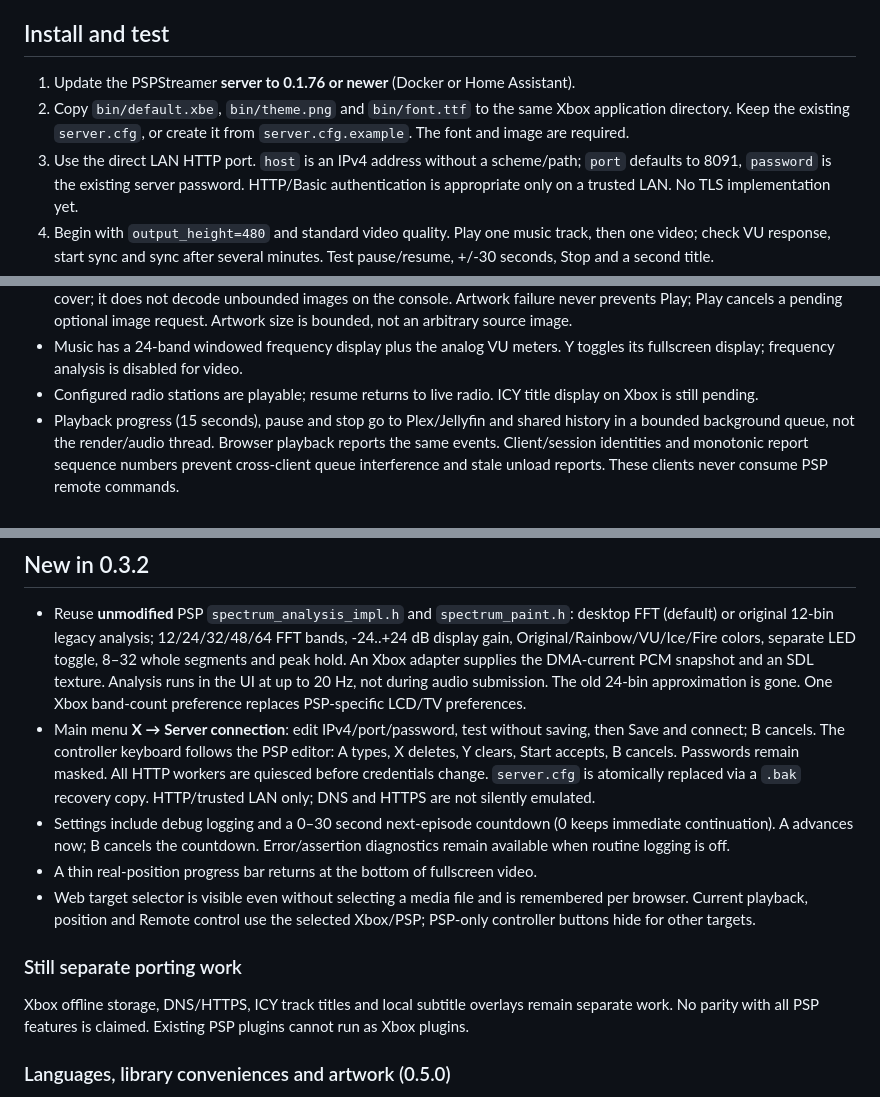
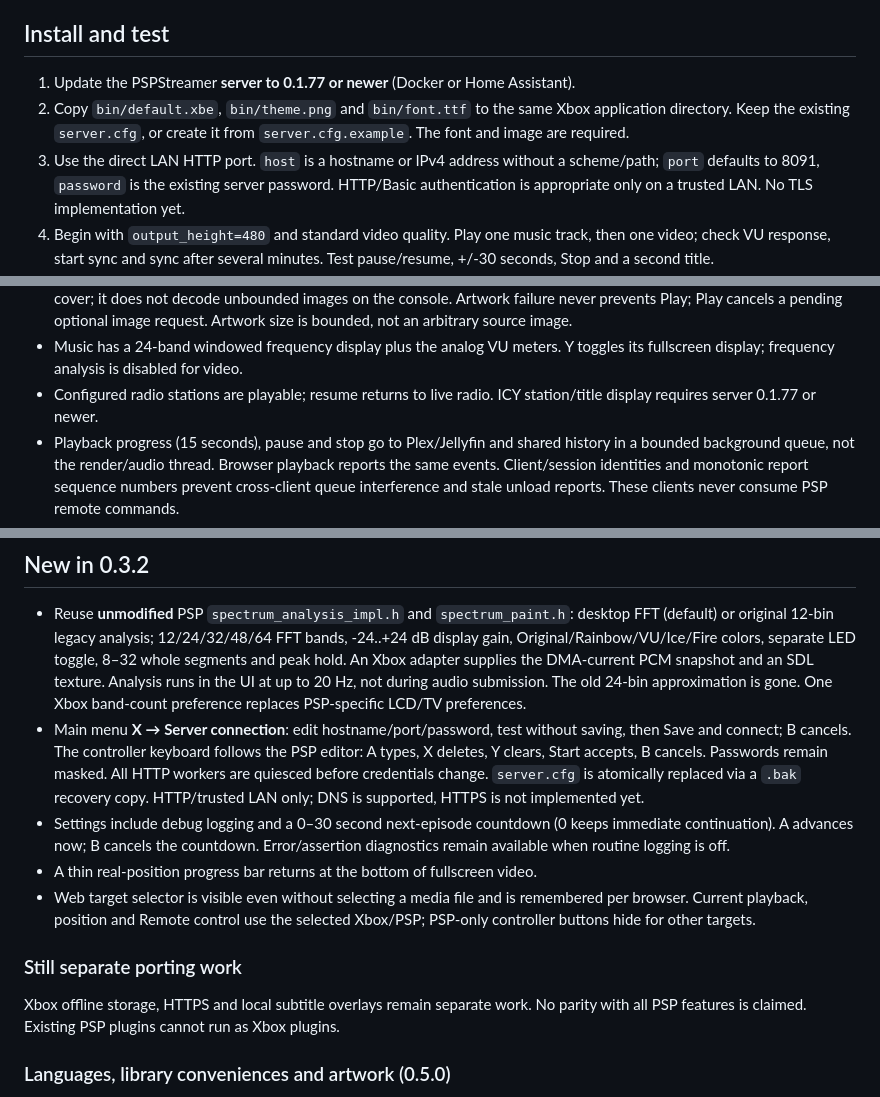
Before and after one commit to dreimer1986/PSPStreamer, a Markdown page: xbox-client/README.md, 3 parts joined by grey strips. Rendered like a GitHub page.

Commit message:
Refresh Xbox setup and remaining parity notes

```diff
--- a/xbox-client/README.md
+++ b/xbox-client/README.md
@@ -103,11 +103,11 @@ PSP executable. The proven PTS/sample-position clock is unchanged.
 
 ## Install and test
 
-1. Update the PSPStreamer **server to 0.1.76 or newer** (Docker or Home Assistant).
+1. Update the PSPStreamer **server to 0.1.77 or newer** (Docker or Home Assistant).
 2. Copy `bin/default.xbe`, `bin/theme.png` and `bin/font.ttf` to the same Xbox
    application directory. Keep the existing `server.cfg`, or create it from
    `server.cfg.example`. The font and image are required.
-3. Use the direct LAN HTTP port. `host` is an IPv4 address without a scheme/path;
+3. Use the direct LAN HTTP port. `host` is a hostname or IPv4 address without a scheme/path;
    `port` defaults to 8091, `password` is the existing server password. HTTP/Basic
    authentication is appropriate only on a trusted LAN. No TLS implementation yet.
 4. Begin with `output_height=480` and standard video quality. Play one music
@@ -158,7 +158,7 @@ three times, with B to cancel. Live radio reconnects at the live position.
 - Music has a 24-band windowed frequency display plus the analog VU meters.
   Y toggles its fullscreen display; frequency analysis is disabled for video.
 - Configured radio stations are playable; resume returns to live radio.
-  ICY title display on Xbox is still pending.
+  ICY station/title display requires server 0.1.77 or newer.
 - Playback progress (15 seconds), pause and stop go to Plex/Jellyfin and
   shared history in a bounded background queue, not the render/audio thread.
   Browser playback reports the same events. Client/session identities and
@@ -194,12 +194,12 @@ three times, with B to cancel. Live radio reconnects at the live position.
   DMA-current PCM snapshot and an SDL texture. Analysis runs in the UI at up
   to 20 Hz, not during audio submission. The old 24-bin approximation is gone.
   One Xbox band-count preference replaces PSP-specific LCD/TV preferences.
-- Main menu **X → Server connection**: edit IPv4/port/password, test without
+- Main menu **X → Server connection**: edit hostname/port/password, test without
   saving, then Save and connect; B cancels. The controller keyboard follows
   the PSP editor: A types, X deletes, Y clears, Start accepts, B cancels.
   Passwords remain masked. All HTTP workers are quiesced before credentials
   change. `server.cfg` is atomically replaced via a `.bak` recovery copy.
-  HTTP/trusted LAN only; DNS and HTTPS are not silently emulated.
+  HTTP/trusted LAN only; DNS is supported, HTTPS is not implemented yet.
 - Settings include debug logging and a 0–30 second next-episode countdown
   (0 keeps immediate continuation). A advances now; B cancels the countdown.
   Error/assertion diagnostics remain available when routine logging is off.
@@ -210,7 +210,7 @@ three times, with B to cancel. Live radio reconnects at the live position.
 
 ### Still separate porting work
 
-Xbox offline storage, DNS/HTTPS, ICY track titles and local subtitle overlays
+Xbox offline storage, HTTPS and local subtitle overlays
 remain separate work. No parity with
 all PSP features is claimed. Existing PSP plugins cannot run as Xbox plugins.
 
```
